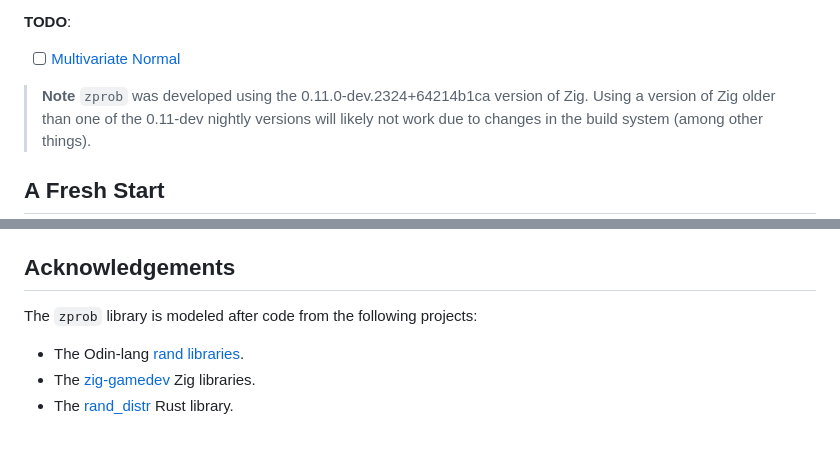
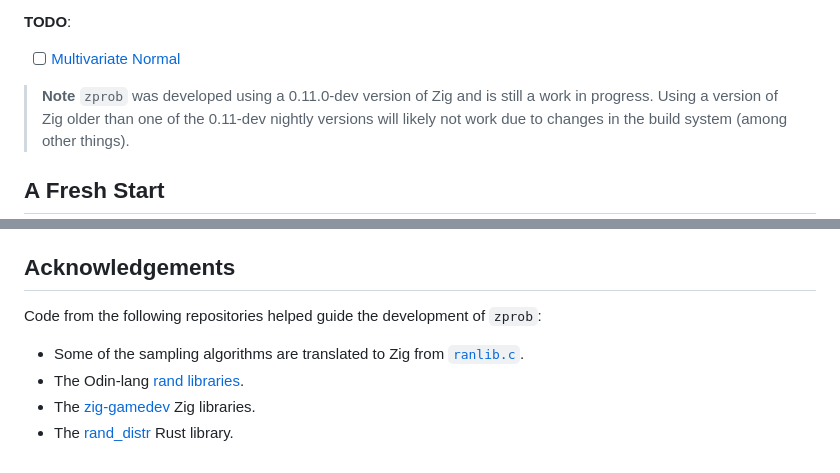
Before and after one commit to pblischak/zprob, a Markdown page: README.md, 2 parts joined by grey strips. GitHub-like rendering.

Commit message:
updating readme to include reference to ranlib.c

```diff
--- a/README.md
+++ b/README.md
@@ -31,7 +31,7 @@ including generating random samples and calculating probabilities using mass/den
  - [ ] [Multivariate Normal](https://en.wikipedia.org/wiki/Multivariate_normal_distribution)
 
 > **Note**
-> `zprob` was developed using the 0.11.0-dev.2324+64214b1ca version of Zig.
+> `zprob` was developed using a 0.11.0-dev version of Zig and is still a work in progress.
 > Using a version of Zig older than one of the 0.11-dev nightly versions will
 > likely not work due to changes in the build system (among other things).
 
@@ -128,8 +128,10 @@ folder.
 
 ## Acknowledgements
 
-The `zprob` library is modeled after code from the following projects:
+Code from the following repositories helped guide the development of `zprob`:
 
+ - Some of the sampling algorithms are translated to Zig from
+   [`ranlib.c`](https://people.sc.fsu.edu/~jburkardt/c_src/ranlib/ranlib.html).
  - The Odin-lang [rand libraries](https://github.com/odin-lang/Odin/tree/master/core/math/rand).
  - The [zig-gamedev](https://github.com/michal-z/zig-gamedev) Zig libraries.
  - The [rand_distr](https://github.com/rust-random/rand/tree/master/rand_distr) Rust library.
```
